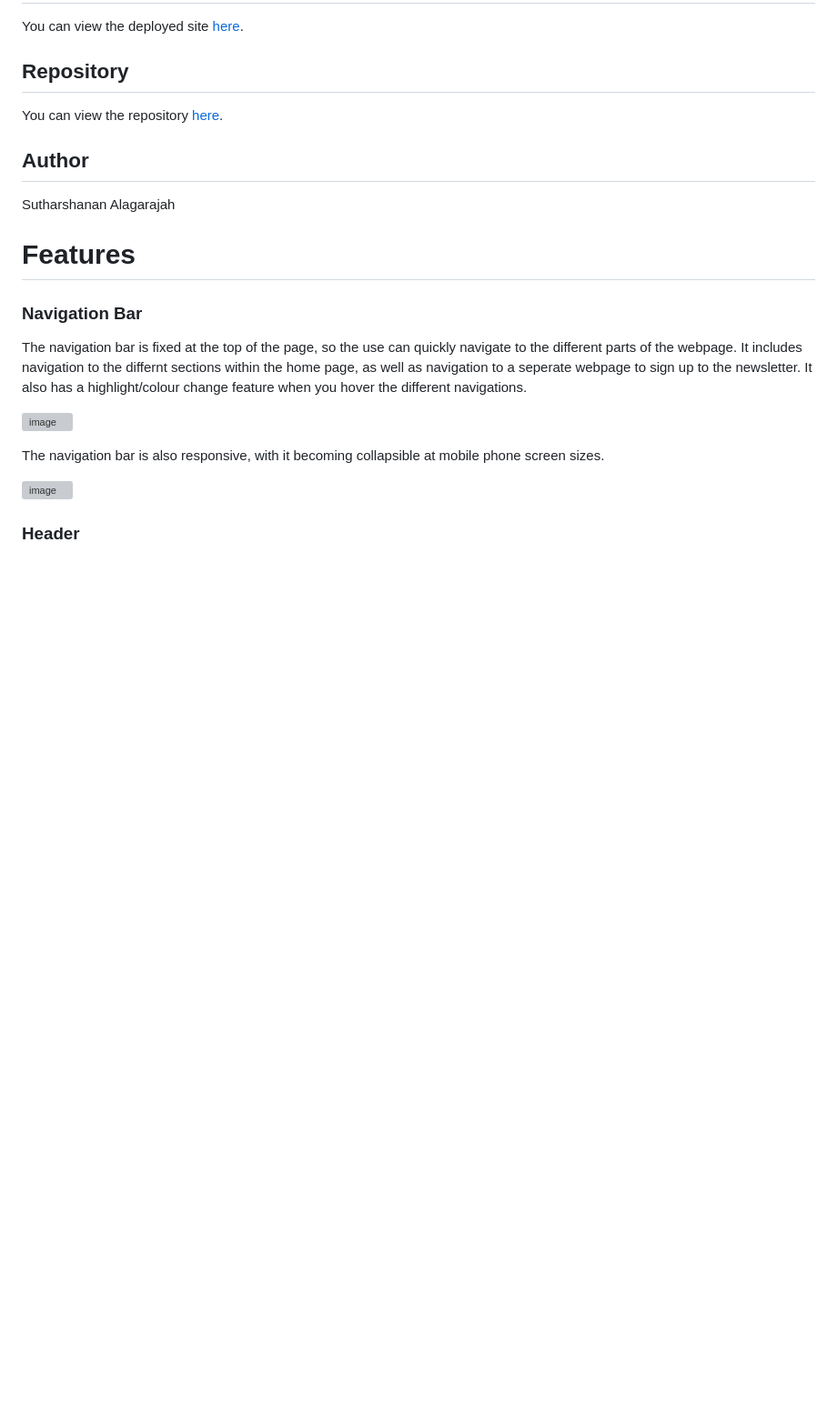
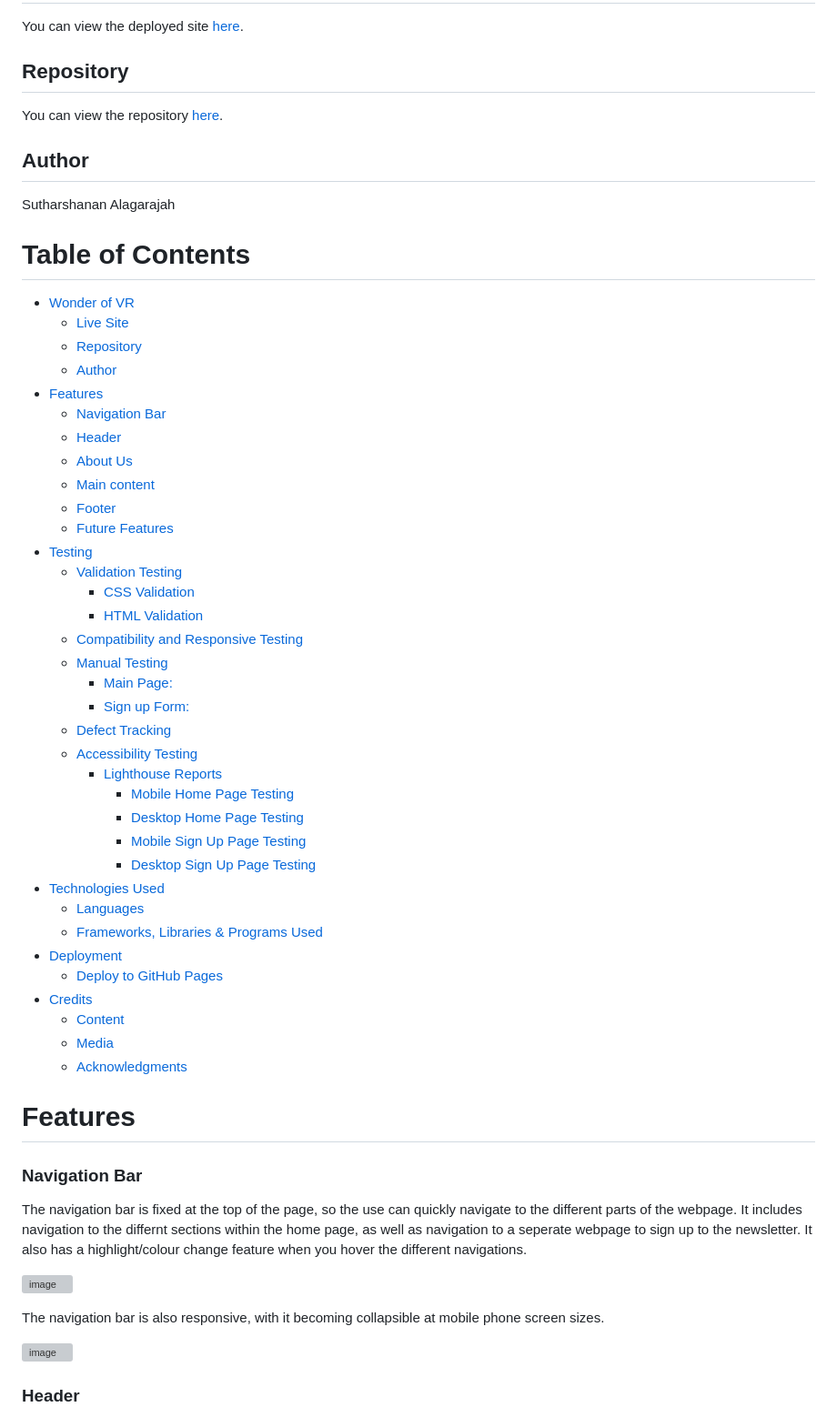
Before and after one commit to Suth272/Wonder-of-VR, a Markdown page: README.md, the part around the change printed below. Shown: that part at 91% size. Rendered like a GitHub page; blank space fills up the shorter version; grey boxes are pictures that could not be loaded.

Commit message:
DOCS: Added table of contents and added links to the technologies used section

```diff
--- a/README.md
+++ b/README.md
@@ -12,6 +12,43 @@ You can view the repository [here](https://github.com/Suth272/Wonder-of-VR).
 
 ## Author
 Sutharshanan Alagarajah
+
+# Table of Contents
+- [Wonder of VR](#wonder-of-vr)
+  * [Live Site](#live-site)
+  * [Repository](#repository)
+  * [Author](#author)
+- [Features](#features)
+    + [Navigation Bar](#navigation-bar)
+    + [Header](#header)
+    + [About Us](#about-us)
+    + [Main content](#main-content)
+    + [Footer](#footer)
+  * [Future Features](#future-features)
+- [Testing](#testing)
+  * [Validation Testing](#validation-testing)
+    + [CSS Validation](#css-validation)
+    + [HTML Validation](#html-validation)
+  * [Compatibility and Responsive Testing](#compatibility-and-responsive-testing)
+  * [Manual Testing](#manual-testing)
+      - [Main Page:](#main-page-)
+      - [Sign up Form:](#sign-up-form-)
+  * [Defect Tracking](#defect-tracking)
+  * [Accessibility Testing](#accessibility-testing)
+    + [Lighthouse Reports](#lighthouse-reports)
+      - [Mobile Home Page Testing](#mobile-home-page-testing)
+      - [Desktop Home Page Testing](#desktop-home-page-testing)
+      - [Mobile Sign Up Page Testing](#mobile-sign-up-page-testing)
+      - [Desktop Sign Up Page Testing](#desktop-sign-up-page-testing)
+- [Technologies Used](#technologies-used)
+  * [Languages](#languages)
+  * [Frameworks, Libraries & Programs Used](#frameworks--libraries---programs-used)
+- [Deployment](#deployment)
+  * [Deploy to GitHub Pages](#deploy-to-github-pages)
+- [Credits](#credits)
+  * [Content](#content)
+  * [Media](#media)
+  * [Acknowledgments](#acknowledgments)
 
 # Features
 ### Navigation Bar
```
Also changed, not shown: other parts of README.md (+10 -10 lines).
